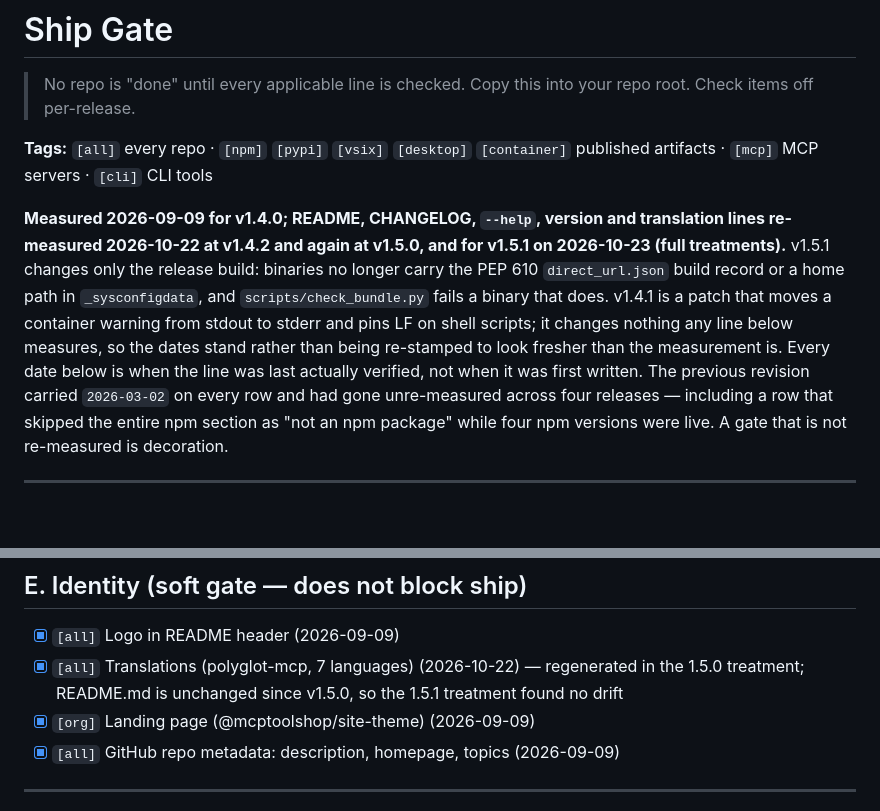
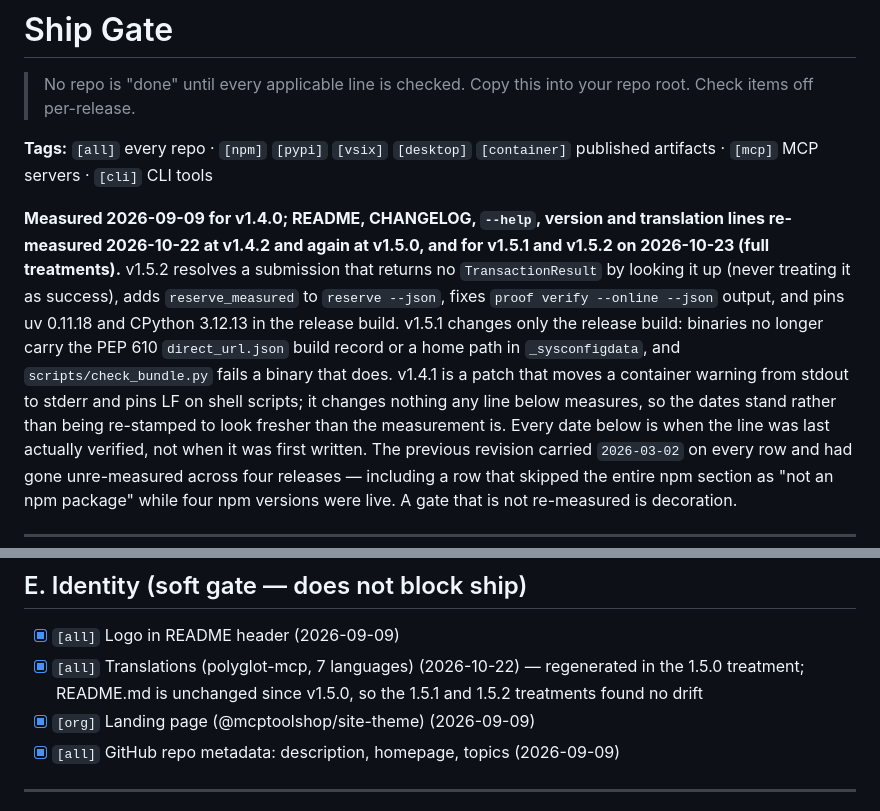
Before and after one commit to mcp-tool-shop-org/xrpl-camp, a Markdown page: SHIP_GATE.md, 2 parts joined by grey strips. Rendered like a GitHub page; blank space fills up the shorter version.

Commit message:
docs: full treatment for 1.5.2 (handbook reserve outcome notes, SHIP_GATE) (#34)
Co-authored-by: Claude Opus 5.5 <noreply@anthropic.com>

```diff
--- a/SHIP_GATE.md
+++ b/SHIP_GATE.md
@@ -5,7 +5,7 @@
 
 **Tags:** `[all]` every repo · `[npm]` `[pypi]` `[vsix]` `[desktop]` `[container]` published artifacts · `[mcp]` MCP servers · `[cli]` CLI tools
 
-**Measured 2026-09-09 for v1.4.0; README, CHANGELOG, `--help`, version and translation lines re-measured 2026-10-22 at v1.4.2 and again at v1.5.0, and for v1.5.1 on 2026-10-23 (full treatments).** v1.5.1 changes only the release build: binaries no longer carry the PEP 610 `direct_url.json` build record or a home path in `_sysconfigdata`, and `scripts/check_bundle.py` fails a binary that does. v1.4.1 is a patch that moves a container warning from stdout to stderr and pins LF on shell scripts; it changes nothing any line below measures, so the dates stand rather than being re-stamped to look fresher than the measurement is. Every date below is when the line was last
+**Measured 2026-09-09 for v1.4.0; README, CHANGELOG, `--help`, version and translation lines re-measured 2026-10-22 at v1.4.2 and again at v1.5.0, and for v1.5.1 and v1.5.2 on 2026-10-23 (full treatments).** v1.5.2 resolves a submission that returns no `TransactionResult` by looking it up (never treating it as success), adds `reserve_measured` to `reserve --json`, fixes `proof verify --online --json` output, and pins uv 0.11.18 and CPython 3.12.13 in the release build. v1.5.1 changes only the release build: binaries no longer carry the PEP 610 `direct_url.json` build record or a home path in `_sysconfigdata`, and `scripts/check_bundle.py` fails a binary that does. v1.4.1 is a patch that moves a container warning from stdout to stderr and pins LF on shell scripts; it changes nothing any line below measures, so the dates stand rather than being re-stamped to look fresher than the measurement is. Every date below is when the line was last
 actually verified, not when it was first written. The previous revision carried
 `2026-03-02` on every row and had gone unre-measured across four releases — including
 a row that skipped the entire npm section as "not an npm package" while four npm
@@ -69,7 +69,7 @@ versions were live. A gate that is not re-measured is decoration.
 ## E. Identity (soft gate — does not block ship)
 
 - [x] `[all]` Logo in README header (2026-09-09)
-- [x] `[all]` Translations (polyglot-mcp, 7 languages) (2026-10-22) — regenerated in the 1.5.0 treatment; README.md is unchanged since v1.5.0, so the 1.5.1 treatment found no drift
+- [x] `[all]` Translations (polyglot-mcp, 7 languages) (2026-10-22) — regenerated in the 1.5.0 treatment; README.md is unchanged since v1.5.0, so the 1.5.1 and 1.5.2 treatments found no drift
 - [x] `[org]` Landing page (@mcptoolshop/site-theme) (2026-09-09)
 - [x] `[all]` GitHub repo metadata: description, homepage, topics (2026-09-09)
 
```
Also changed, not shown: other parts of SHIP_GATE.md (+2 -2 lines), 1 other file.
